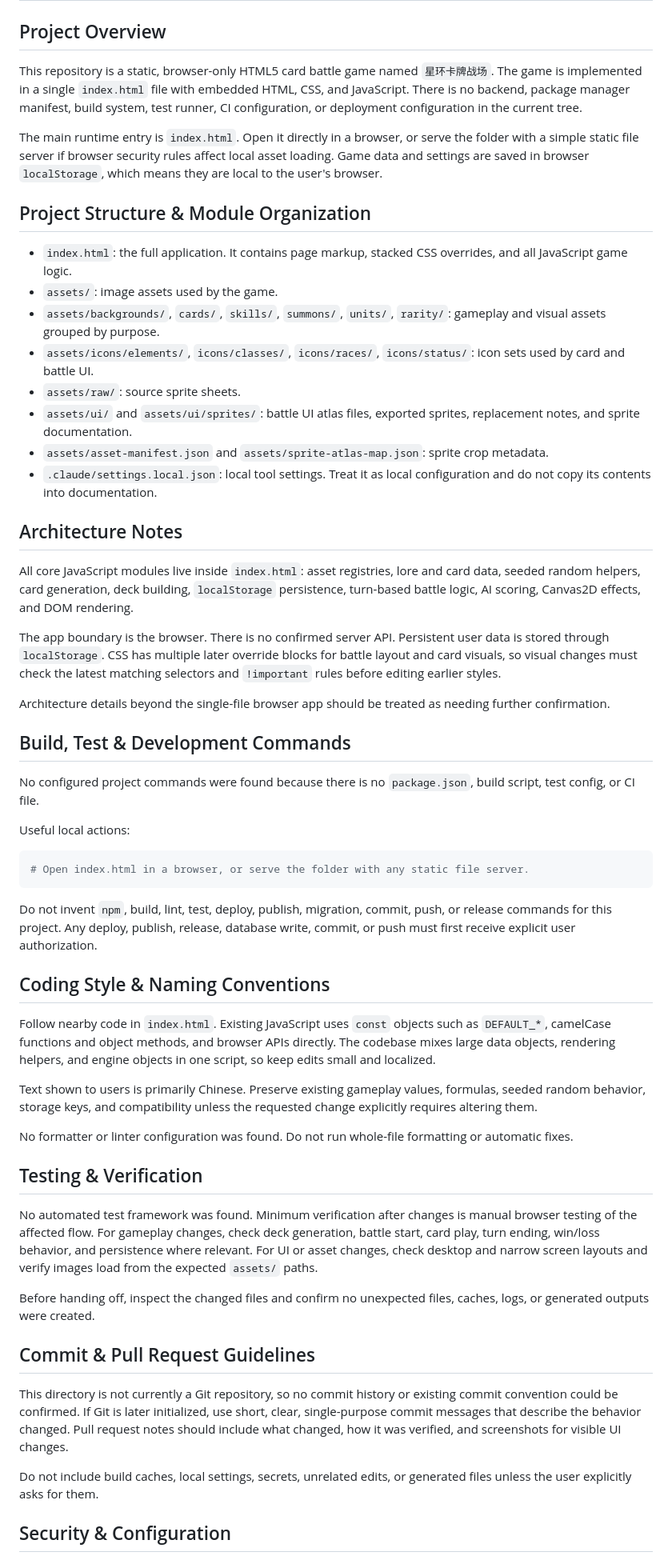
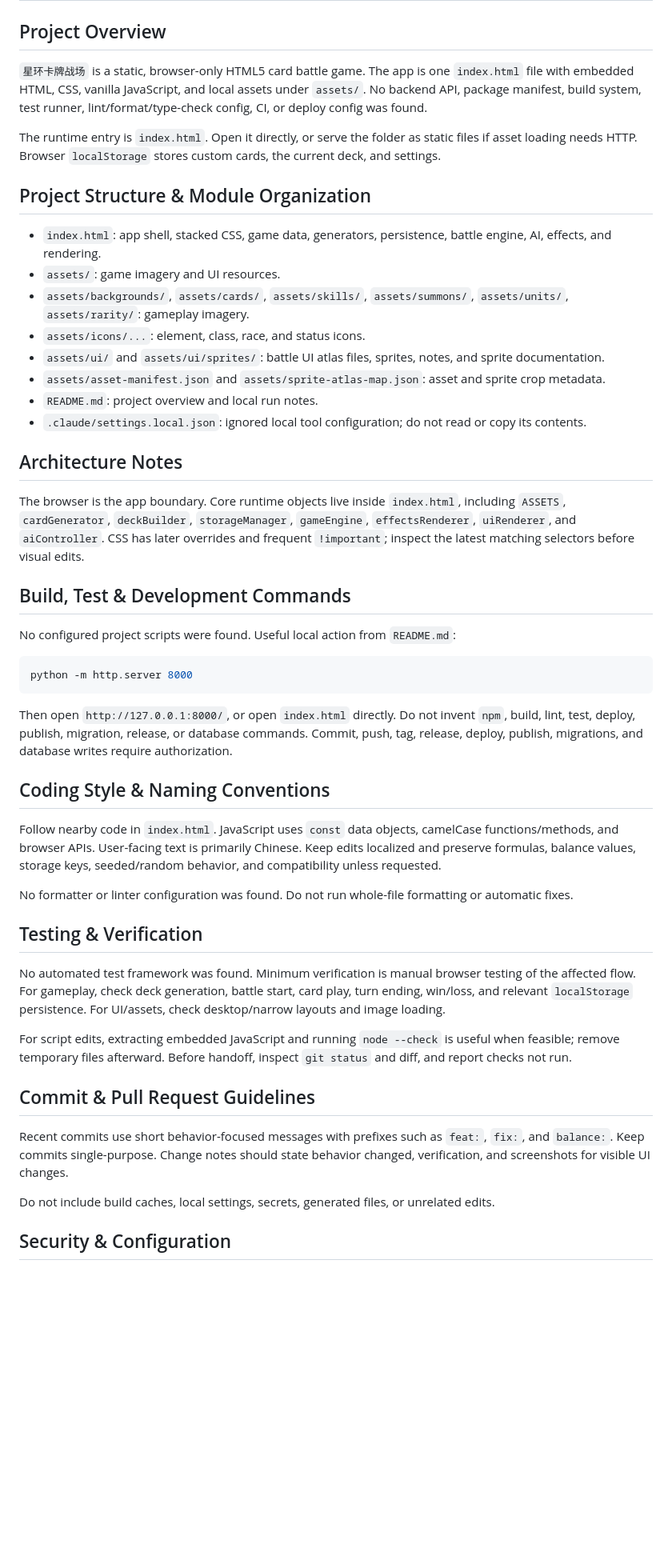
Before and after one commit to seiya058904/star-ring-card-battle, a Markdown page: AGENTS.md, the part around one of its changes. Shown at 80% size. Drawn GitHub-style; blank space fills up the shorter version.

Commit message:
docs: update project agent instructions

````diff
--- a/AGENTS.md
+++ b/AGENTS.md
@@ -2,60 +2,52 @@
 
 ## Project Overview
 
-This repository is a static, browser-only HTML5 card battle game named `星环卡牌战场`. The game is implemented in a single `index.html` file with embedded HTML, CSS, and JavaScript. There is no backend, package manager manifest, build system, test runner, CI configuration, or deployment configuration in the current tree.
+`星环卡牌战场` is a static, browser-only HTML5 card battle game. The app is one `index.html` file with embedded HTML, CSS, vanilla JavaScript, and local assets under `assets/`. No backend API, package manifest, build system, test runner, lint/format/type-check config, CI, or deploy config was found.
 
-The main runtime entry is `index.html`. Open it directly in a browser, or serve the folder with a simple static file server if browser security rules affect local asset loading. Game data and settings are saved in browser `localStorage`, which means they are local to the user's browser.
+The runtime entry is `index.html`. Open it directly, or serve the folder as static files if asset loading needs HTTP. Browser `localStorage` stores custom cards, the current deck, and settings.
 
 ## Project Structure & Module Organization
 
-- `index.html`: the full application. It contains page markup, stacked CSS overrides, and all JavaScript game logic.
-- `assets/`: image assets used by the game.
-- `assets/backgrounds/`, `cards/`, `skills/`, `summons/`, `units/`, `rarity/`: gameplay and visual assets grouped by purpose.
-- `assets/icons/elements/`, `icons/classes/`, `icons/races/`, `icons/status/`: icon sets used by card and battle UI.
-- `assets/raw/`: source sprite sheets.
-- `assets/ui/` and `assets/ui/sprites/`: battle UI atlas files, exported sprites, replacement notes, and sprite documentation.
-- `assets/asset-manifest.json` and `assets/sprite-atlas-map.json`: sprite crop metadata.
-- `.claude/settings.local.json`: local tool settings. Treat it as local configuration and do not copy its contents into documentation.
+- `index.html`: app shell, stacked CSS, game data, generators, persistence, battle engine, AI, effects, and rendering.
+- `assets/`: game imagery and UI resources.
+- `assets/backgrounds/`, `assets/cards/`, `assets/skills/`, `assets/summons/`, `assets/units/`, `assets/rarity/`: gameplay imagery.
+- `assets/icons/...`: element, class, race, and status icons.
+- `assets/ui/` and `assets/ui/sprites/`: battle UI atlas files, sprites, notes, and sprite documentation.
+- `assets/asset-manifest.json` and `assets/sprite-atlas-map.json`: asset and sprite crop metadata.
+- `README.md`: project overview and local run notes.
+- `.claude/settings.local.json`: ignored local tool configuration; do not read or copy its contents.
 
 ## Architecture Notes
 
-All core JavaScript modules live inside `index.html`: asset registries, lore and card data, seeded random helpers, card generation, deck building, `localStorage` persistence, turn-based battle logic, AI scoring, Canvas2D effects, and DOM rendering.
-
-The app boundary is the browser. There is no confirmed server API. Persistent user data is stored through `localStorage`. CSS has multiple later override blocks for battle layout and card visuals, so visual changes must check the latest matching selectors and `!important` rules before editing earlier styles.
-
-Architecture details beyond the single-file browser app should be treated as needing further confirmation.
+The browser is the app boundary. Core runtime objects live inside `index.html`, including `ASSETS`, `cardGenerator`, `deckBuilder`, `storageManager`, `gameEngine`, `effectsRenderer`, `uiRenderer`, and `aiController`. CSS has later overrides and frequent `!important`; inspect the latest matching selectors before visual edits.
 
 ## Build, Test & Development Commands
 
-No configured project commands were found because there is no `package.json`, build script, test config, or CI file.
-
-Useful local actions:
+No configured project scripts were found. Useful local action from `README.md`:
 
 ```bash
-# Open index.html in a browser, or serve the folder with any static file server.
+python -m http.server 8000
 ```
 
-Do not invent `npm`, build, lint, test, deploy, publish, migration, commit, push, or release commands for this project. Any deploy, publish, release, database write, commit, or push must first receive explicit user authorization.
+Then open `http://127.0.0.1:8000/`, or open `index.html` directly. Do not invent `npm`, build, lint, test, deploy, publish, migration, release, or database commands. Commit, push, tag, release, deploy, publish, migrations, and database writes require authorization.
 
 ## Coding Style & Naming Conventions
 
-Follow nearby code in `index.html`. Existing JavaScript uses `const` objects such as `DEFAULT_*`, camelCase functions and object methods, and browser APIs directly. The codebase mixes large data objects, rendering helpers, and engine objects in one script, so keep edits small and localized.
-
-Text shown to users is primarily Chinese. Preserve existing gameplay values, formulas, seeded random behavior, storage keys, and compatibility unless the requested change explicitly requires altering them.
+Follow nearby code in `index.html`. JavaScript uses `const` data objects, camelCase functions/methods, and browser APIs. User-facing text is primarily Chinese. Keep edits localized and preserve formulas, balance values, storage keys, seeded/random behavior, and compatibility unless requested.
 
 No formatter or linter configuration was found. Do not run whole-file formatting or automatic fixes.
 
 ## Testing & Verification
 
-No automated test framework was found. Minimum verification after changes is manual browser testing of the affected flow. For gameplay changes, check deck generation, battle start, card play, turn ending, win/loss behavior, and persistence where relevant. For UI or asset changes, check desktop and narrow screen layouts and verify images load from the expected `assets/` paths.
+No automated test framework was found. Minimum verification is manual browser testing of the affected flow. For gameplay, check deck generation, battle start, card play, turn ending, win/loss, and relevant `localStorage` persistence. For UI/assets, check desktop/narrow layouts and image loading.
 
-Before handing off, inspect the changed files and confirm no unexpected files, caches, logs, or generated outputs were created.
+For script edits, extracting embedded JavaScript and running `node --check` is useful when feasible; remove temporary files afterward. Before handoff, inspect `git status` and diff, and report checks not run.
 
 ## Commit & Pull Request Guidelines
 
-This directory is not currently a Git repository, so no commit history or existing commit convention could be confirmed. If Git is later initialized, use short, clear, single-purpose commit messages that describe the behavior changed. Pull request notes should include what changed, how it was verified, and screenshots for visible UI changes.
+Recent commits use short behavior-focused messages with prefixes such as `feat:`, `fix:`, and `balance:`. Keep commits single-purpose. Change notes should state behavior changed, verification, and screenshots for visible UI changes.
 
-Do not include build caches, local settings, secrets, unrelated edits, or generated files unless the user explicitly asks for them.
+Do not include build caches, local settings, secrets, generated files, or unrelated edits.
 
 ## Security & Configuration
 
````
Also changed, not shown: other parts of AGENTS.md (+6 -14 lines).
